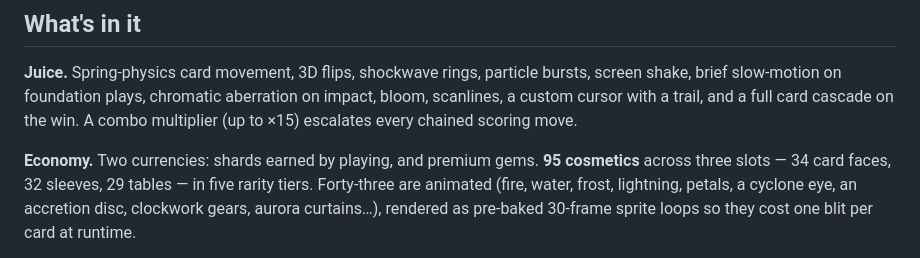
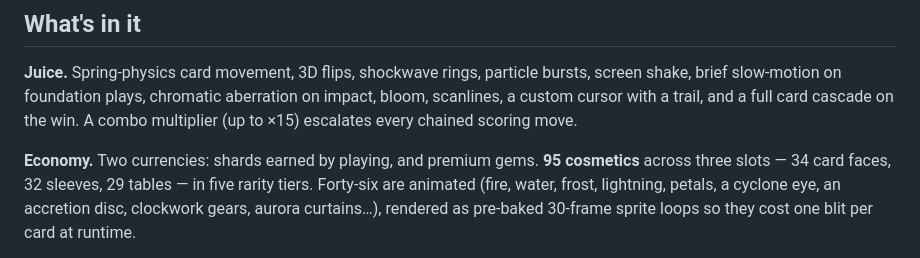
Before and after one commit to jubifox/solitaris, a Markdown page: README.md, the part around the change. GitHub-like rendering.

Commit message:
Fix animated cosmetic count in README
Co-Authored-By: Claude Opus 5 <noreply@anthropic.com>
Claude-Session: https://claude.ai/code/session_013FdsjXD1Bs9H4LZGhwDEPY

```diff
--- a/README.md
+++ b/README.md
@@ -32,7 +32,7 @@ chained scoring move.
 
 **Economy.** Two currencies: shards earned by playing, and premium gems.
 **95 cosmetics** across three slots — 34 card faces, 32 sleeves, 29 tables —
-in five rarity tiers. Forty-three are animated (fire, water, frost, lightning,
+in five rarity tiers. Forty-six are animated (fire, water, frost, lightning,
 petals, a cyclone eye, an accretion disc, clockwork gears, aurora curtains…),
 rendered as pre-baked 30-frame sprite loops so they cost one blit per card at
 runtime.
```
